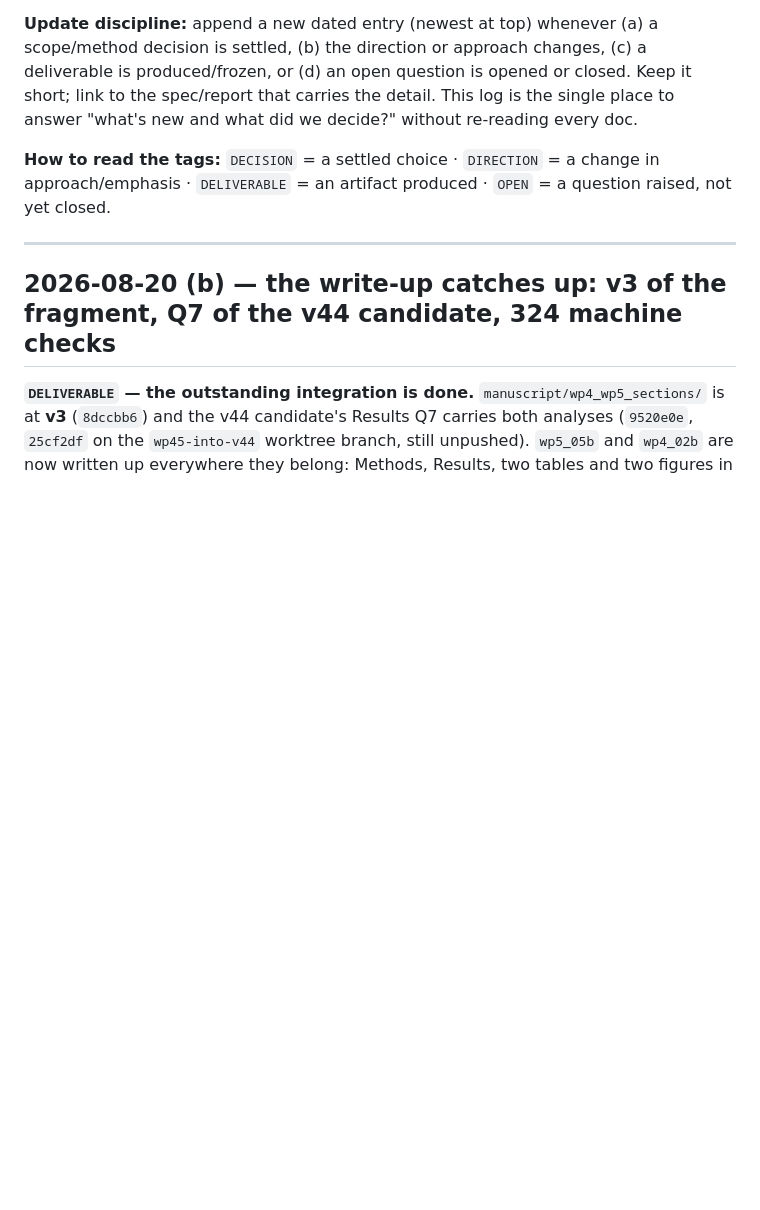
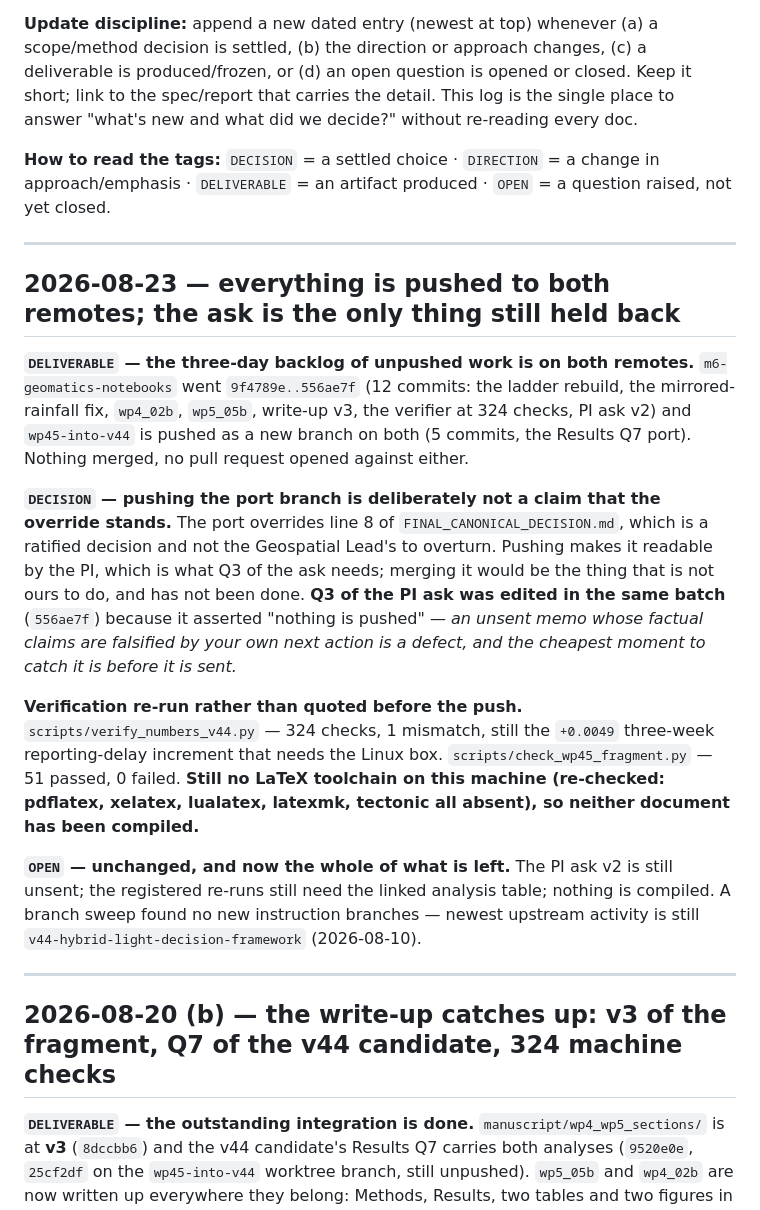
Before and after one commit to Singati2/srilanka-dengue-ews-calibration, a Markdown page: docs/study_decision_log.md, the part around the change. Drawn GitHub-style; blank space fills up the shorter version.

Commit message:
Decision log: 2026-08-23, everything pushed to both remotes
Co-Authored-By: Claude Opus 5 (1M context) <noreply@anthropic.com>

```diff
--- a/docs/study_decision_log.md
+++ b/docs/study_decision_log.md
@@ -5,6 +5,35 @@
 **Update discipline:** append a new dated entry (newest at top) whenever (a) a scope/method decision is settled, (b) the direction or approach changes, (c) a deliverable is produced/frozen, or (d) an open question is opened or closed. Keep it short; link to the spec/report that carries the detail. This log is the single place to answer "what's new and what did we decide?" without re-reading every doc.
 
 **How to read the tags:** `DECISION` = a settled choice · `DIRECTION` = a change in approach/emphasis · `DELIVERABLE` = an artifact produced · `OPEN` = a question raised, not yet closed.
+
+---
+
+## 2026-08-23 — everything is pushed to both remotes; the ask is the only thing still held back
+
+**`DELIVERABLE` — the three-day backlog of unpushed work is on both remotes.** `m6-geomatics-notebooks`
+went `9f4789e..556ae7f` (12 commits: the ladder rebuild, the mirrored-rainfall fix, `wp4_02b`,
+`wp5_05b`, write-up v3, the verifier at 324 checks, PI ask v2) and `wp45-into-v44` is pushed as a new
+branch on both (5 commits, the Results Q7 port). Nothing merged, no pull request opened against
+either.
+
+**`DECISION` — pushing the port branch is deliberately not a claim that the override stands.** The
+port overrides line 8 of `FINAL_CANONICAL_DECISION.md`, which is a ratified decision and not the
+Geospatial Lead's to overturn. Pushing makes it readable by the PI, which is what Q3 of the ask needs;
+merging it would be the thing that is not ours to do, and has not been done. **Q3 of the PI ask was
+edited in the same batch** (`556ae7f`) because it asserted "nothing is pushed" — *an unsent memo whose
+factual claims are falsified by your own next action is a defect, and the cheapest moment to catch it
+is before it is sent.*
+
+**Verification re-run rather than quoted before the push.** `scripts/verify_numbers_v44.py` — 324
+checks, 1 mismatch, still the `+0.0049` three-week reporting-delay increment that needs the Linux box.
+`scripts/check_wp45_fragment.py` — 51 passed, 0 failed. **Still no LaTeX toolchain on this machine
+(re-checked: pdflatex, xelatex, lualatex, latexmk, tectonic all absent), so neither document has been
+compiled.**
+
+**`OPEN` — unchanged, and now the whole of what is left.** The PI ask v2 is still unsent; the
+registered re-runs still need the linked analysis table; nothing is compiled. A branch sweep found no
+new instruction branches — newest upstream activity is still `v44-hybrid-light-decision-framework`
+(2026-08-10).
 
 ---
 
```
